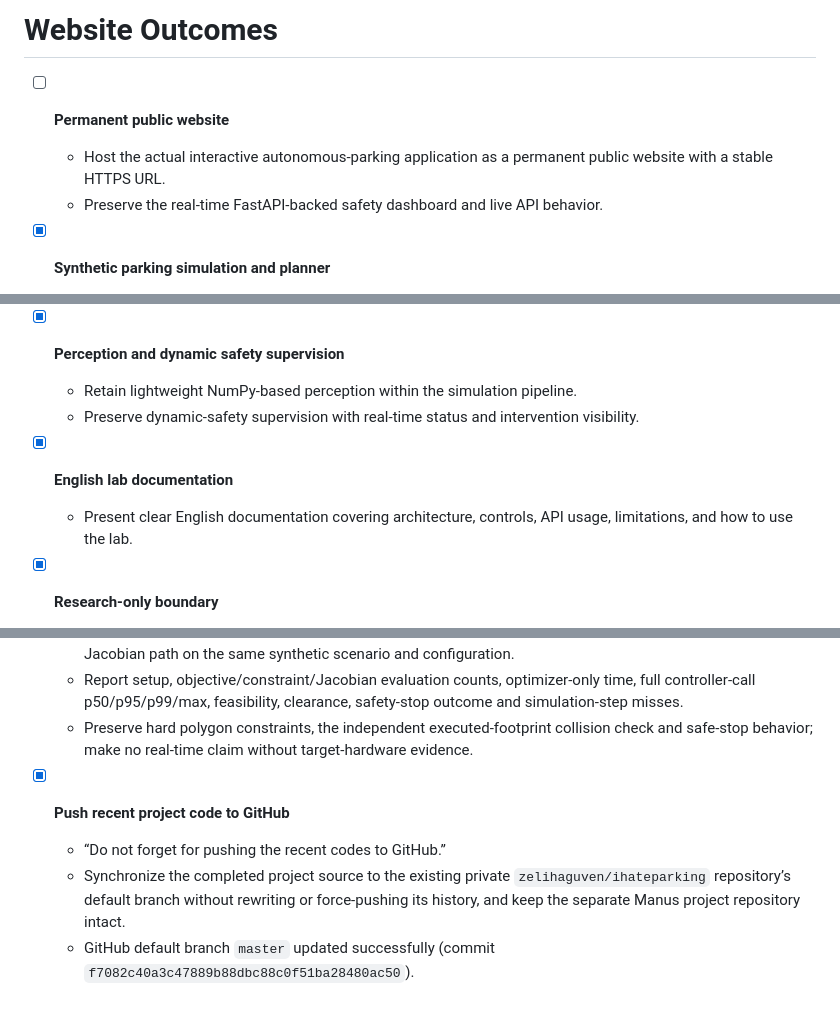
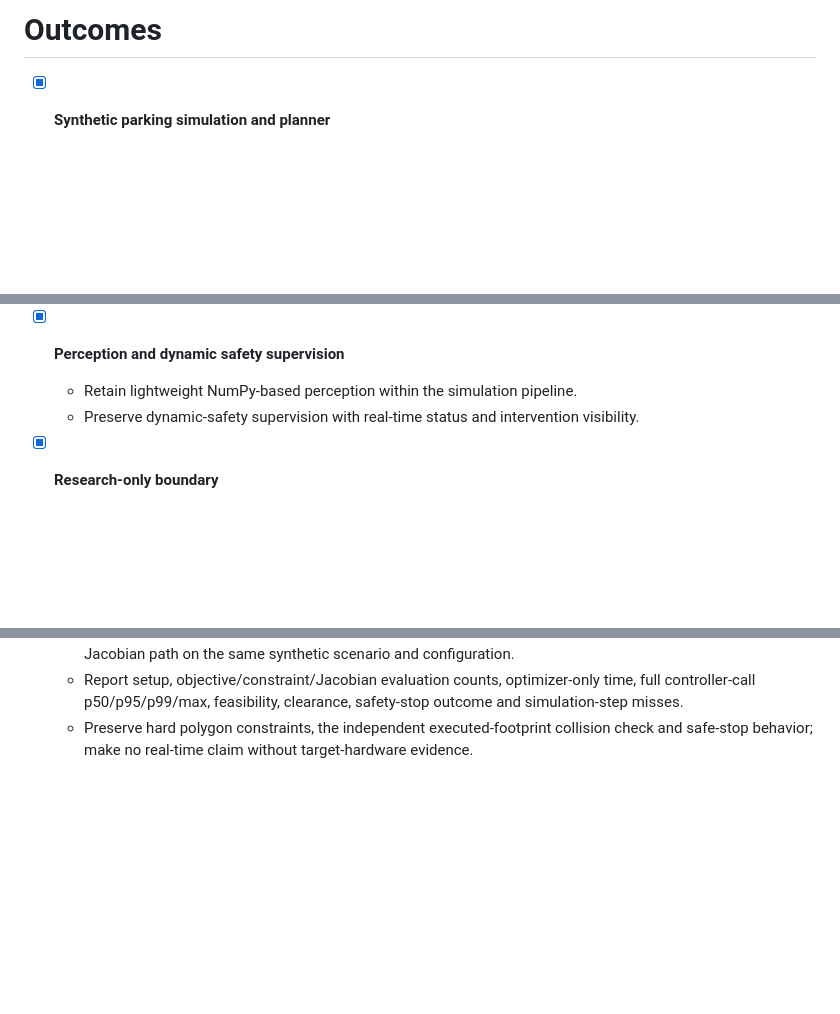
Before and after one commit to zelihaguven/ihateparking, a Markdown page: TODO.md, 3 parts joined by grey strips. GitHub-like rendering; blank space fills up the shorter version.

Commit message:
Refactor TODO list and outcomes section
Removed completed tasks and updated the outcomes section.

```diff
--- a/TODO.md
+++ b/TODO.md
@@ -1,8 +1,4 @@
-# Website Outcomes
-
-- [ ] **Permanent public website**
-  - Host the actual interactive autonomous-parking application as a permanent public website with a stable HTTPS URL.
-  - Preserve the real-time FastAPI-backed safety dashboard and live API behavior.
+#  Outcomes
 
 - [x] **Synthetic parking simulation and planner**
   - Provide a synthetic/mock CARLA simulation experience with no implication of a live CARLA or vehicle-hardware connection.
@@ -13,9 +9,6 @@
 - [x] **Perception and dynamic safety supervision**
   - Retain lightweight NumPy-based perception within the simulation pipeline.
   - Preserve dynamic-safety supervision with real-time status and intervention visibility.
-
-- [x] **English lab documentation**
-  - Present clear English documentation covering architecture, controls, API usage, limitations, and how to use the lab.
 
 - [x] **Research-only boundary**
   - Display prominent research-prototype disclaimers stating that the system is not production-certified or intended for real-vehicle operation.
@@ -38,8 +31,3 @@
   - Compare the current finite-difference SLSQP path against an optional CasADi automatic-differentiation Jacobian path on the same synthetic scenario and configuration.
   - Report setup, objective/constraint/Jacobian evaluation counts, optimizer-only time, full controller-call p50/p95/p99/max, feasibility, clearance, safety-stop outcome and simulation-step misses.
   - Preserve hard polygon constraints, the independent executed-footprint collision check and safe-stop behavior; make no real-time claim without target-hardware evidence.
-
-- [x] **Push recent project code to GitHub**
-  - “Do not forget for pushing the recent codes to GitHub.”
-  - Synchronize the completed project source to the existing private `zelihaguven/ihateparking` repository’s default branch without rewriting or force-pushing its history, and keep the separate Manus project repository intact.
-  - GitHub default branch `master` updated successfully (commit `f7082c40a3c47889b88dbc88c0f51ba28480ac50`).
```
